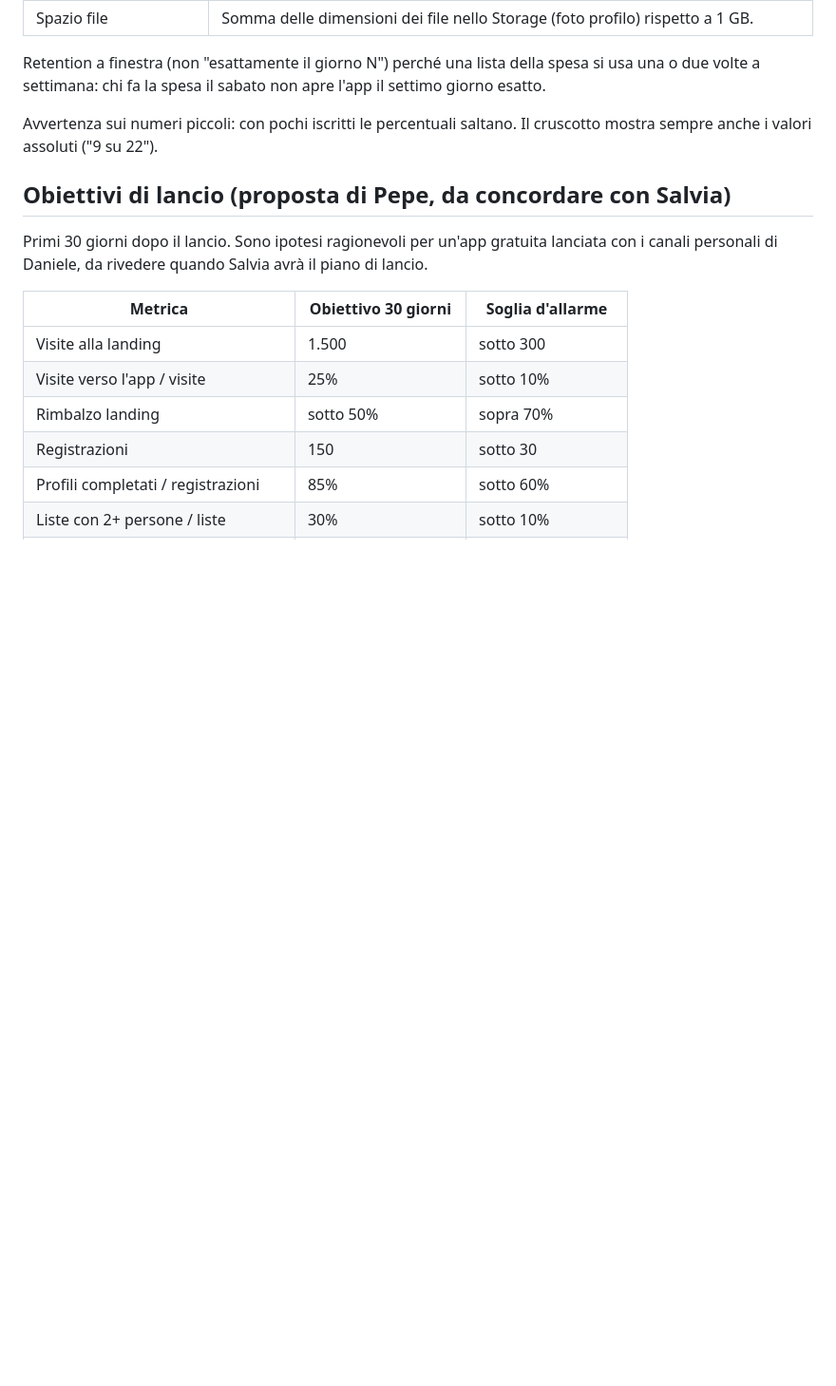
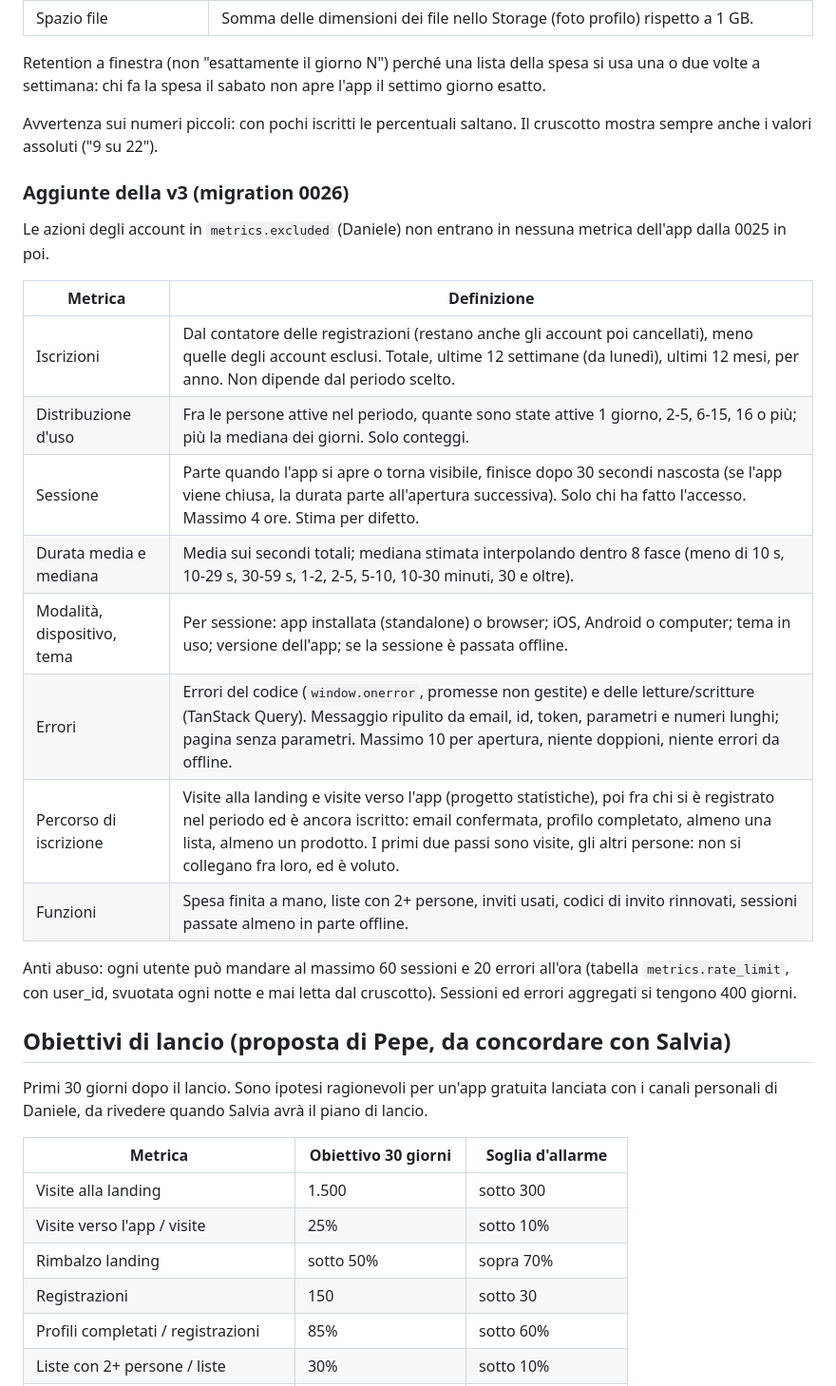
Before and after one commit to dascanfe/frigolo, a Markdown page: docs/metriche.md, the part around the change. Shown at 95% size. Drawn GitHub-style; blank space fills up the shorter version.

Commit message:
docs: definizioni delle metriche v3
Co-Authored-By: Claude Opus 5.5 <noreply@anthropic.com>

```diff
--- a/docs/metriche.md
+++ b/docs/metriche.md
@@ -114,6 +114,26 @@ due volte a settimana: chi fa la spesa il sabato non apre l'app il settimo giorn
 Avvertenza sui numeri piccoli: con pochi iscritti le percentuali saltano. Il cruscotto mostra
 sempre anche i valori assoluti ("9 su 22").
 
+### Aggiunte della v3 (migration 0026)
+
+Le azioni degli account in `metrics.excluded` (Daniele) non entrano in nessuna metrica dell'app
+dalla 0025 in poi.
+
+| Metrica                     | Definizione                                                                                                                                                                                                                                                                                          |
+| --------------------------- | ---------------------------------------------------------------------------------------------------------------------------------------------------------------------------------------------------------------------------------------------------------------------------------------------------- |
+| Iscrizioni                  | Dal contatore delle registrazioni (restano anche gli account poi cancellati), meno quelle degli account esclusi. Totale, ultime 12 settimane (da lunedì), ultimi 12 mesi, per anno. Non dipende dal periodo scelto.                                                                                  |
+| Distribuzione d'uso         | Fra le persone attive nel periodo, quante sono state attive 1 giorno, 2-5, 6-15, 16 o più; più la mediana dei giorni. Solo conteggi.                                                                                                                                                                 |
+| Sessione                    | Parte quando l'app si apre o torna visibile, finisce dopo 30 secondi nascosta (se l'app viene chiusa, la durata parte all'apertura successiva). Solo chi ha fatto l'accesso. Massimo 4 ore. Stima per difetto.                                                                                       |
+| Durata media e mediana      | Media sui secondi totali; mediana stimata interpolando dentro 8 fasce (meno di 10 s, 10-29 s, 30-59 s, 1-2, 2-5, 5-10, 10-30 minuti, 30 e oltre).                                                                                                                                                    |
+| Modalità, dispositivo, tema | Per sessione: app installata (standalone) o browser; iOS, Android o computer; tema in uso; versione dell'app; se la sessione è passata offline.                                                                                                                                                      |
+| Errori                      | Errori del codice (`window.onerror`, promesse non gestite) e delle letture/scritture (TanStack Query). Messaggio ripulito da email, id, token, parametri e numeri lunghi; pagina senza parametri. Massimo 10 per apertura, niente doppioni, niente errori da offline.                                |
+| Percorso di iscrizione      | Visite alla landing e visite verso l'app (progetto statistiche), poi fra chi si è registrato nel periodo ed è ancora iscritto: email confermata, profilo completato, almeno una lista, almeno un prodotto. I primi due passi sono visite, gli altri persone: non si collegano fra loro, ed è voluto. |
+| Funzioni                    | Spesa finita a mano, liste con 2+ persone, inviti usati, codici di invito rinnovati, sessioni passate almeno in parte offline.                                                                                                                                                                       |
+
+Anti abuso: ogni utente può mandare al massimo 60 sessioni e 20 errori all'ora (tabella
+`metrics.rate_limit`, con user_id, svuotata ogni notte e mai letta dal cruscotto). Sessioni ed
+errori aggregati si tengono 400 giorni.
+
 ## Obiettivi di lancio (proposta di Pepe, da concordare con Salvia)
 
 Primi 30 giorni dopo il lancio. Sono ipotesi ragionevoli per un'app gratuita lanciata con i
```
